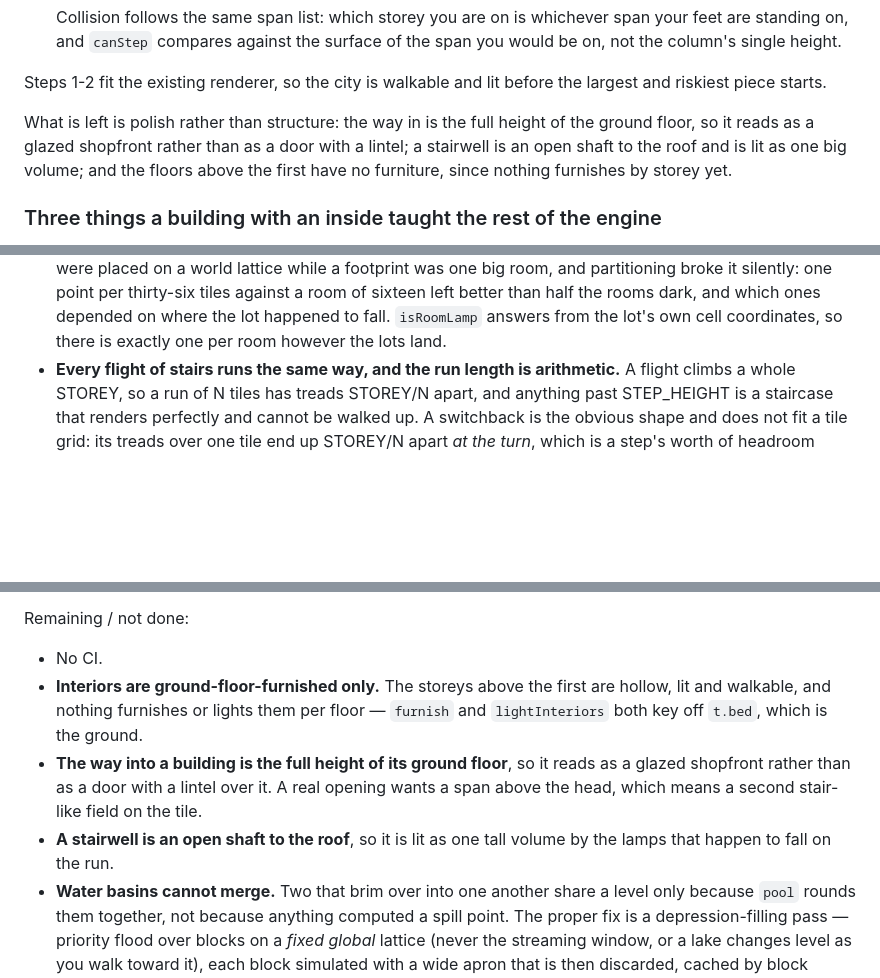
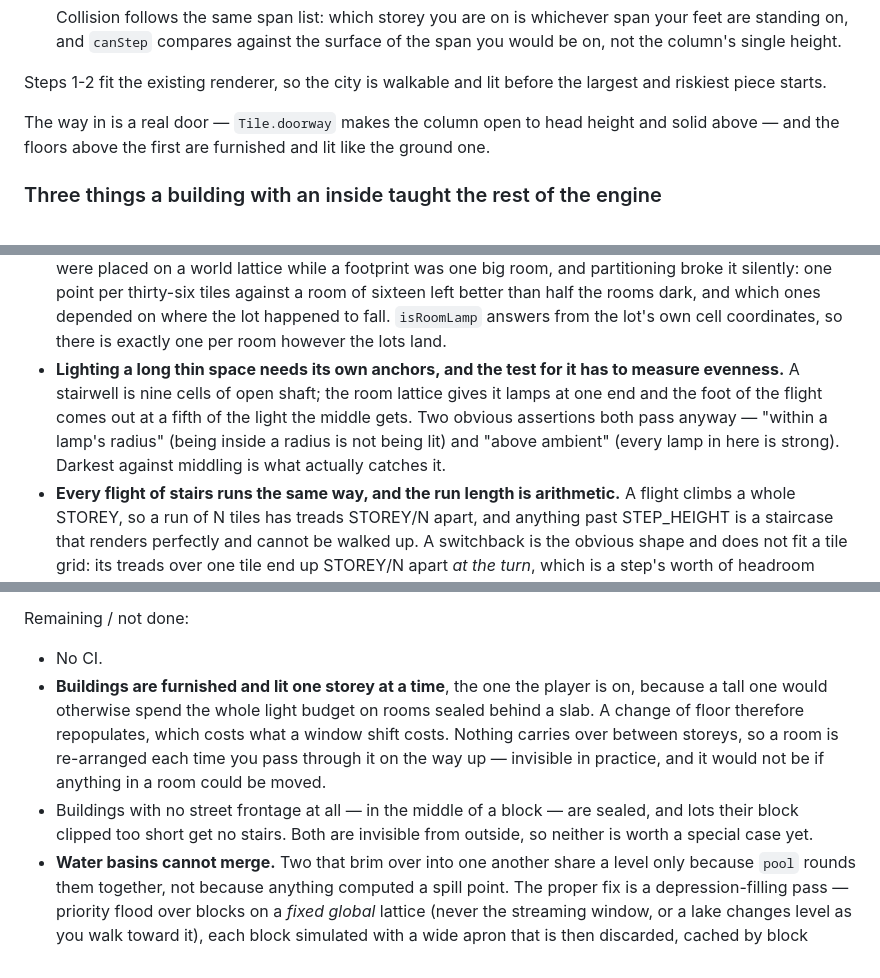
Before and after one commit to GrantErickson/TextWorld, a Markdown page: CLAUDE.md, 3 parts joined by grey strips. Drawn GitHub-style; blank space fills up the shorter version.

Commit message:
Record the interiors as finished
Doors, per-storey furnishing and a lit stairwell are in, so the list of what
is left drops to two things that are invisible from outside: buildings with no
frontage are sealed, and lots their block clipped short get no stairs.

Adds the lesson from the stairwell lighting, which is about testing rather
than about light: for a long thin space, both obvious assertions — within a
radius, above ambient — pass whatever the spacing is. Darkest against middling
is what catches it.

Co-Authored-By: Claude Opus 5 (1M context) <noreply@anthropic.com>

```diff
--- a/CLAUDE.md
+++ b/CLAUDE.md
@@ -207,11 +207,9 @@ Per column, each tile can contribute:
 Steps 1-2 fit the existing renderer, so the city is walkable and lit before the
 largest and riskiest piece starts.
 
-What is left is polish rather than structure: the way in is the full height of
-the ground floor, so it reads as a glazed shopfront rather than as a door with
-a lintel; a stairwell is an open shaft to the roof and is lit as one big
-volume; and the floors above the first have no furniture, since nothing
-furnishes by storey yet.
+The way in is a real door — `Tile.doorway` makes the column open to head
+height and solid above — and the floors above the first are furnished and lit
+like the ground one.
 
 ### Three things a building with an inside taught the rest of the engine
 
@@ -245,6 +243,13 @@ furnishes by storey yet.
   dark, and which ones depended on where the lot happened to fall. `isRoomLamp`
   answers from the lot's own cell coordinates, so there is exactly one per room
   however the lots land.
+- **Lighting a long thin space needs its own anchors, and the test for it has
+  to measure evenness.** A stairwell is nine cells of open shaft; the room
+  lattice gives it lamps at one end and the foot of the flight comes out at a
+  fifth of the light the middle gets. Two obvious assertions both pass anyway —
+  "within a lamp's radius" (being inside a radius is not being lit) and "above
+  ambient" (every lamp in here is strong). Darkest against middling is what
+  actually catches it.
 - **Every flight of stairs runs the same way, and the run length is
   arithmetic.** A flight climbs a whole STOREY, so a run of N tiles has treads
   STOREY/N apart, and anything past STEP_HEIGHT is a staircase that renders
@@ -775,15 +780,15 @@ text dump and obvious in a screenshot.
 Remaining / not done:
 
 - No CI.
-- **Interiors are ground-floor-furnished only.** The storeys above the first
-  are hollow, lit and walkable, and nothing furnishes or lights them per floor
-  — `furnish` and `lightInteriors` both key off `t.bed`, which is the ground.
-- **The way into a building is the full height of its ground floor**, so it
-  reads as a glazed shopfront rather than as a door with a lintel over it. A
-  real opening wants a span above the head, which means a second stair-like
-  field on the tile.
-- **A stairwell is an open shaft to the roof**, so it is lit as one tall volume
-  by the lamps that happen to fall on the run.
+- **Buildings are furnished and lit one storey at a time**, the one the player
+  is on, because a tall one would otherwise spend the whole light budget on
+  rooms sealed behind a slab. A change of floor therefore repopulates, which
+  costs what a window shift costs. Nothing carries over between storeys, so a
+  room is re-arranged each time you pass through it on the way up — invisible
+  in practice, and it would not be if anything in a room could be moved.
+- Buildings with no street frontage at all — in the middle of a block — are
+  sealed, and lots their block clipped too short get no stairs. Both are
+  invisible from outside, so neither is worth a special case yet.
 - **Water basins cannot merge.** Two that brim over into one another share a
   level only because `pool` rounds them together, not because anything computed
   a spill point. The proper fix is a depression-filling pass — priority flood
```
Also changed, not shown: other parts of CLAUDE.md (+1 -1 lines).
